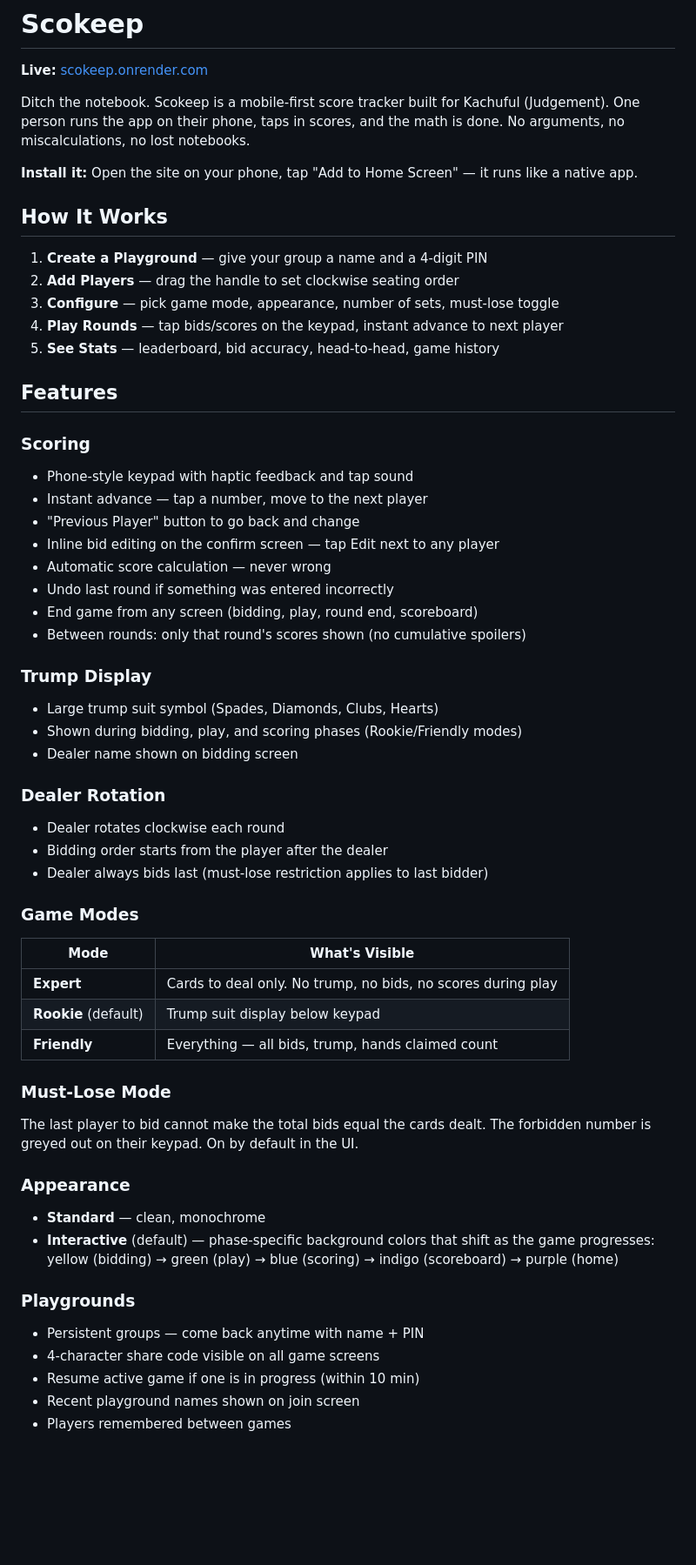
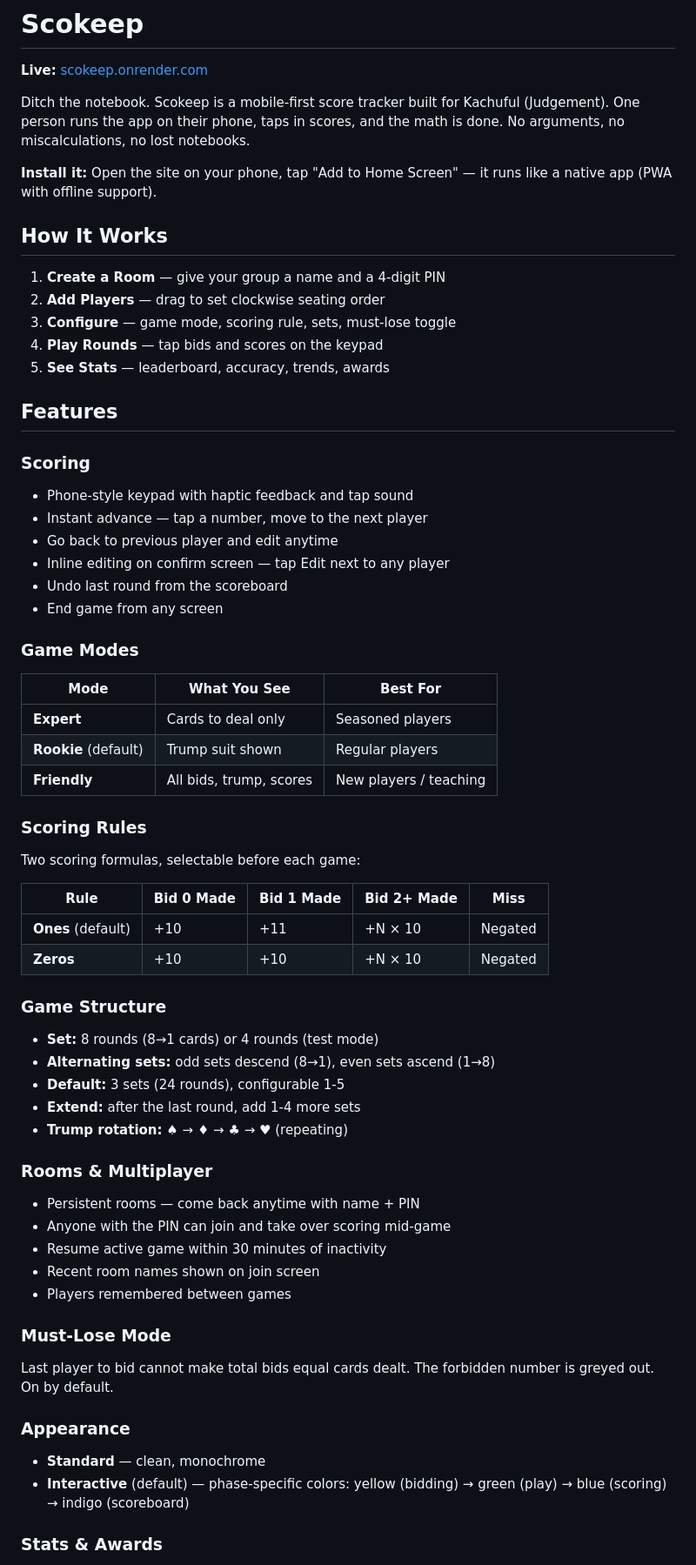
Before and after one commit to jvalin17/scokeep, a Markdown page: README.md, the part around one of its changes. Shown at 87% size. Drawn GitHub-style; blank space fills up the shorter version.

```diff
--- a/README.md
+++ b/README.md
@@ -4,56 +4,62 @@
 
 Ditch the notebook. Scokeep is a mobile-first score tracker built for Kachuful (Judgement). One person runs the app on their phone, taps in scores, and the math is done. No arguments, no miscalculations, no lost notebooks.
 
-**Install it:** Open the site on your phone, tap "Add to Home Screen" — it runs like a native app.
+**Install it:** Open the site on your phone, tap "Add to Home Screen" — it runs like a native app (PWA with offline support).
 
 ## How It Works
 
-1. **Create a Playground** — give your group a name and a 4-digit PIN
-2. **Add Players** — drag the handle to set clockwise seating order
-3. **Configure** — pick game mode, appearance, number of sets, must-lose toggle
-4. **Play Rounds** — tap bids/scores on the keypad, instant advance to next player
-5. **See Stats** — leaderboard, bid accuracy, head-to-head, game history
+1. **Create a Room** — give your group a name and a 4-digit PIN
+2. **Add Players** — drag to set clockwise seating order
+3. **Configure** — game mode, scoring rule, sets, must-lose toggle
+4. **Play Rounds** — tap bids and scores on the keypad
+5. **See Stats** — leaderboard, accuracy, trends, awards
 
 ## Features
 
 ### Scoring
 - Phone-style keypad with haptic feedback and tap sound
 - Instant advance — tap a number, move to the next player
-- "Previous Player" button to go back and change
-- Inline bid editing on the confirm screen — tap Edit next to any player
-- Automatic score calculation — never wrong
-- Undo last round if something was entered incorrectly
-- End game from any screen (bidding, play, round end, scoreboard)
-- Between rounds: only that round's scores shown (no cumulative spoilers)
-
-### Trump Display
-- Large trump suit symbol (Spades, Diamonds, Clubs, Hearts)
-- Shown during bidding, play, and scoring phases (Rookie/Friendly modes)
-- Dealer name shown on bidding screen
-
-### Dealer Rotation
-- Dealer rotates clockwise each round
-- Bidding order starts from the player after the dealer
-- Dealer always bids last (must-lose restriction applies to last bidder)
+- Go back to previous player and edit anytime
+- Inline editing on confirm screen — tap Edit next to any player
+- Undo last round from the scoreboard
+- End game from any screen
 
 ### Game Modes
-| Mode | What's Visible |
-|------|---------------|
-| **Expert** | Cards to deal only. No trump, no bids, no scores during play |
-| **Rookie** (default) | Trump suit display below keypad |
-| **Friendly** | Everything — all bids, trump, hands claimed count |
+| Mode | What You See | Best For |
+|------|-------------|----------|
+| **Expert** | Cards to deal only | Seasoned players |
+| **Rookie** (default) | Trump suit shown | Regular players |
+| **Friendly** | All bids, trump, scores | New players / teaching |
+
+### Scoring Rules
+
+Two scoring formulas, selectable before each game:
+
+| Rule | Bid 0 Made | Bid 1 Made | Bid 2+ Made | Miss |
+|------|-----------|-----------|-------------|------|
+| **Ones** (default) | +10 | +11 | +N × 10 | Negated |
+| **Zeros** | +10 | +10 | +N × 10 | Negated |
+
+### Game Structure
+- **Set:** 8 rounds (8→1 cards) or 4 rounds (test mode)
+- **Alternating sets:** odd sets descend (8→1), even sets ascend (1→8)
+- **Default:** 3 sets (24 rounds), configurable 1-5
+- **Extend:** after the last round, add 1-4 more sets
+- **Trump rotation:** ♠ → ♦ → ♣ → ♥ (repeating)
+
+### Rooms & Multiplayer
+- Persistent rooms — come back anytime with name + PIN
+- Anyone with the PIN can join and take over scoring mid-game
+- Resume active game within 30 minutes of inactivity
+- Recent room names shown on join screen
+- Players remembered between games
 
 ### Must-Lose Mode
-The last player to bid cannot make the total bids equal the cards dealt. The forbidden number is greyed out on their keypad. On by default in the UI.
+Last player to bid cannot make total bids equal cards dealt. The forbidden number is greyed out. On by default.
 
 ### Appearance
 - **Standard** — clean, monochrome
-- **Interactive** (default) — phase-specific background colors that shift as the game progresses: yellow (bidding) → green (play) → blue (scoring) → indigo (scoreboard) → purple (home)
+- **Interactive** (default) — phase-specific colors: yellow (bidding) → green (play) → blue (scoring) → indigo (scoreboard)
 
-### Playgrounds
-- Persistent groups — come back anytime with name + PIN
-- 4-character share code visible on all game screens
-- Resume active game if one is in progress (within 10 min)
-- Recent playground names shown on join screen
-- Players remembered between games
+### Stats & Awards
 
```
Also changed, not shown: other parts of README.md (+49 -66 lines).
